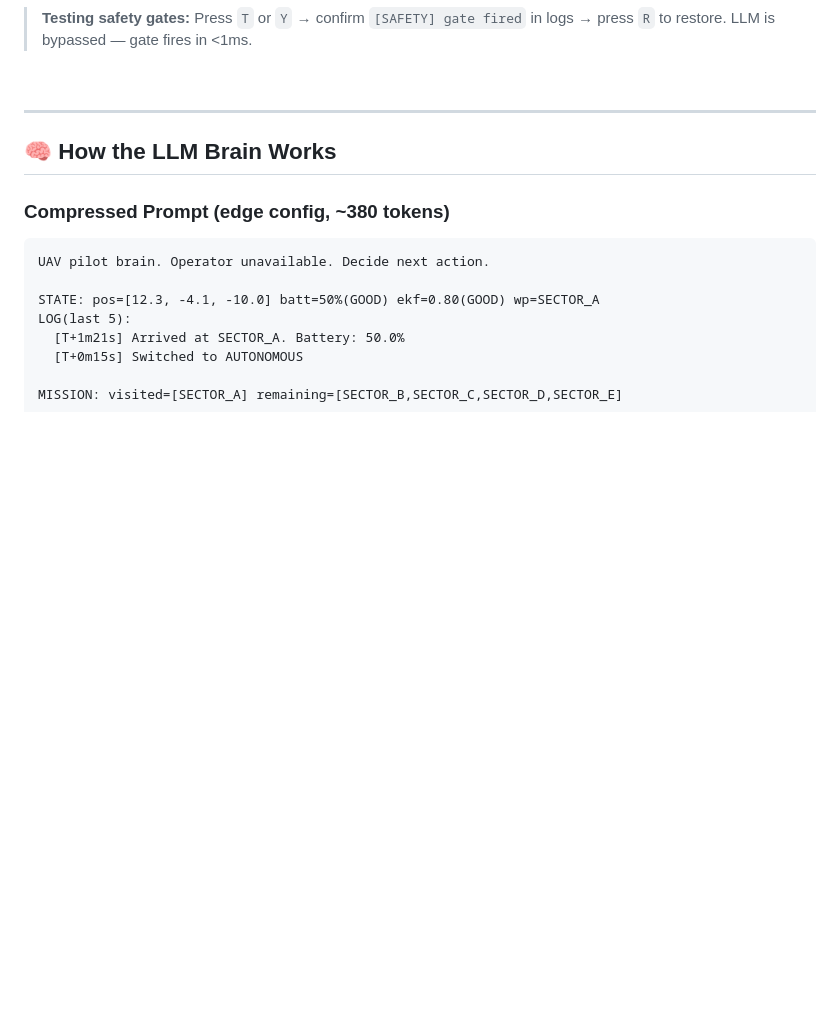
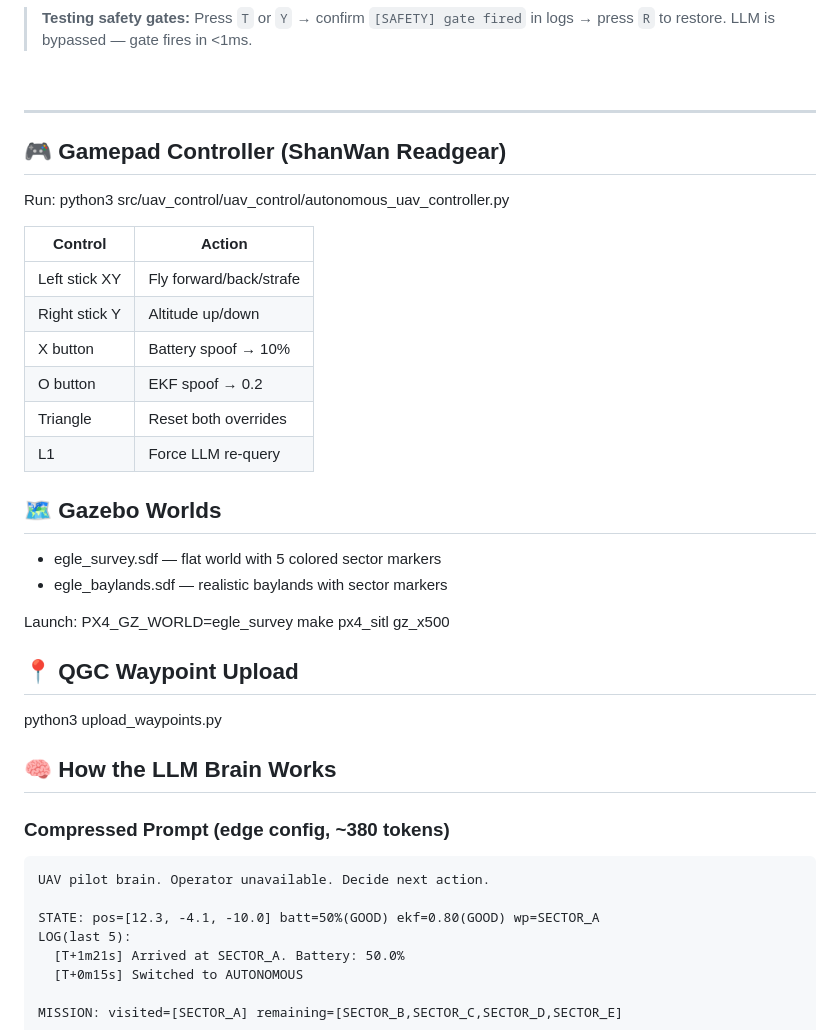
Before and after one commit to nicheroboticslab/UAV-Triage, a Markdown page: README.md, the part around the change. GitHub-like rendering; blank space fills up the shorter version.

Commit message:
docs: add gamepad controls, Gazebo worlds and QGC waypoint docs

```diff
--- a/README.md
+++ b/README.md
@@ -493,7 +493,27 @@ ssh <user>@<pi-ip> "vcgencmd measure_temp"
 <br>
 
 ---
+## 🎮 Gamepad Controller (ShanWan Readgear)
+Run: python3 src/uav_control/uav_control/autonomous_uav_controller.py
 
+| Control        | Action                  |
+|----------------|-------------------------|
+| Left stick XY  | Fly forward/back/strafe |
+| Right stick Y  | Altitude up/down        |
+| X button       | Battery spoof → 10%     |
+| O button       | EKF spoof → 0.2         |
+| Triangle       | Reset both overrides     |
+| L1             | Force LLM re-query      |
+
+## 🗺️ Gazebo Worlds
+- egle_survey.sdf  — flat world with 5 colored sector markers
+- egle_baylands.sdf — realistic baylands with sector markers
+
+Launch:
+PX4_GZ_WORLD=egle_survey make px4_sitl gz_x500
+
+## 📍 QGC Waypoint Upload
+python3 upload_waypoints.py
 ## 🧠 How the LLM Brain Works
 
 ### Compressed Prompt (edge config, ~380 tokens)
```
